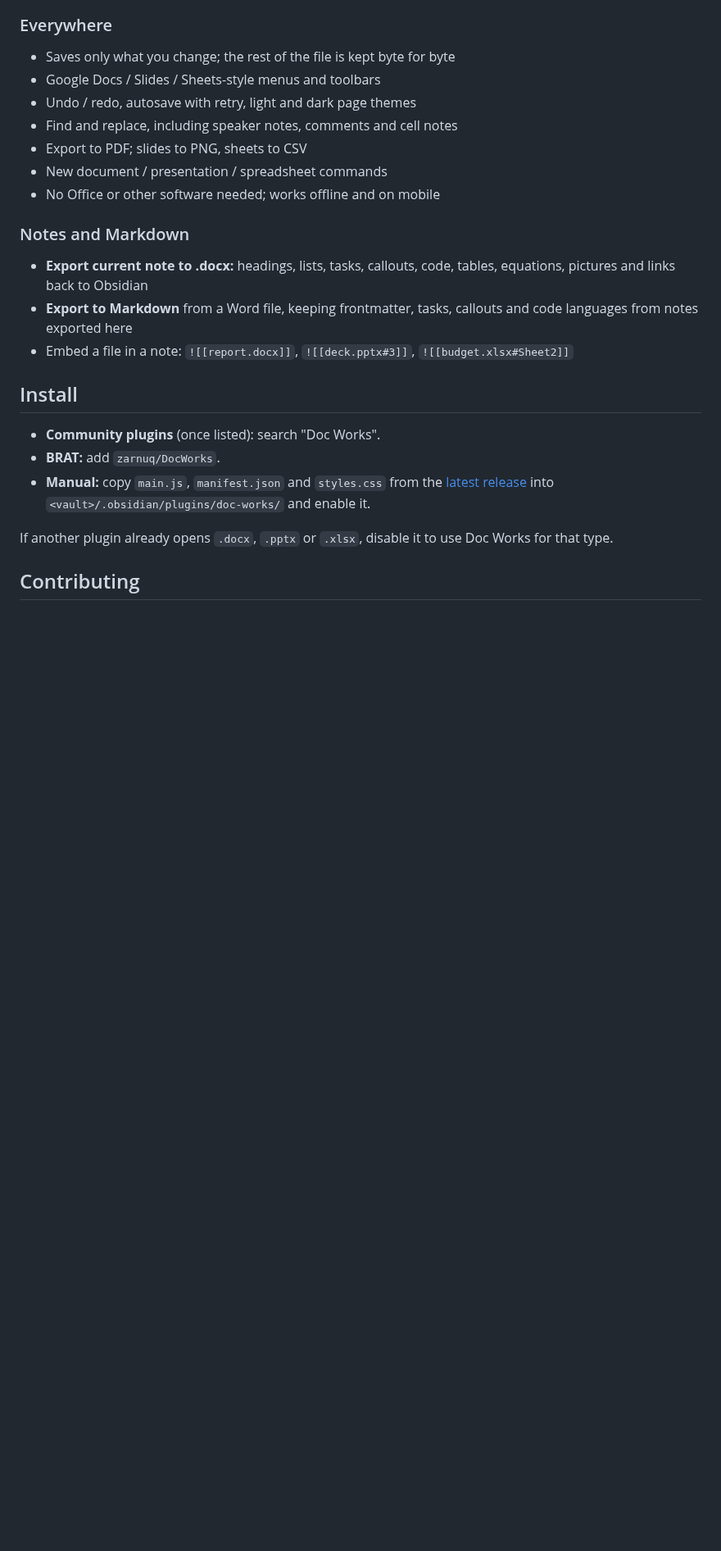
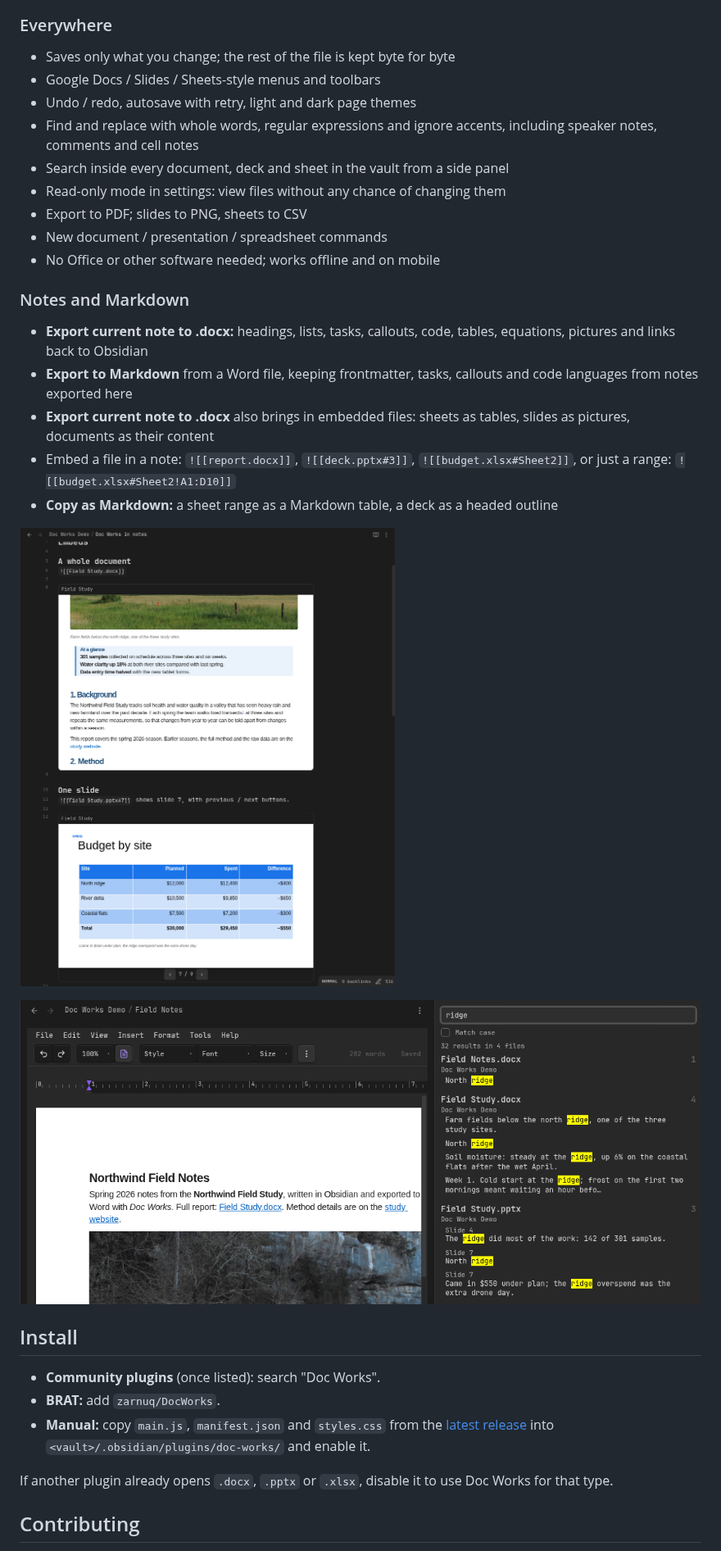
Before and after one commit to zarnuq/DocWorks, a Markdown page: README.md, the part around one of its changes. Shown at 82% size. Rendered like a GitHub page; pictures changed too: docs/embeds.png (added), docs/search.png (added); blank space fills up the shorter version.

```diff
--- a/README.md
+++ b/README.md
@@ -65,7 +65,9 @@ If it saves you a trip to Office, please ⭐ the repo.
 - Saves only what you change; the rest of the file is kept byte for byte
 - Google Docs / Slides / Sheets-style menus and toolbars
 - Undo / redo, autosave with retry, light and dark page themes
-- Find and replace, including speaker notes, comments and cell notes
+- Find and replace with whole words, regular expressions and ignore accents, including speaker notes, comments and cell notes
+- Search inside every document, deck and sheet in the vault from a side panel
+- Read-only mode in settings: view files without any chance of changing them
 - Export to PDF; slides to PNG, sheets to CSV
 - New document / presentation / spreadsheet commands
 - No Office or other software needed; works offline and on mobile
@@ -74,7 +76,13 @@ If it saves you a trip to Office, please ⭐ the repo.
 
 - **Export current note to .docx:** headings, lists, tasks, callouts, code, tables, equations, pictures and links back to Obsidian
 - **Export to Markdown** from a Word file, keeping frontmatter, tasks, callouts and code languages from notes exported here
-- Embed a file in a note: `![[report.docx]]`, `![[deck.pptx#3]]`, `![[budget.xlsx#Sheet2]]`
+- **Export current note to .docx** also brings in embedded files: sheets as tables, slides as pictures, documents as their content
+- Embed a file in a note: `![[report.docx]]`, `![[deck.pptx#3]]`, `![[budget.xlsx#Sheet2]]`, or just a range: `![[budget.xlsx#Sheet2!A1:D10]]`
+- **Copy as Markdown:** a sheet range as a Markdown table, a deck as a headed outline
+
+![A note with an embedded slide and a sheet range](docs/embeds.png)
+
+![Searching inside documents, slides and sheets from the side panel](docs/search.png)
 
 ## Install
 
```
Also changed, not shown: other parts of README.md (+2 -2 lines), docs/docx.png, docs/pptx.png, docs/xlsx.png, 9 other files.
